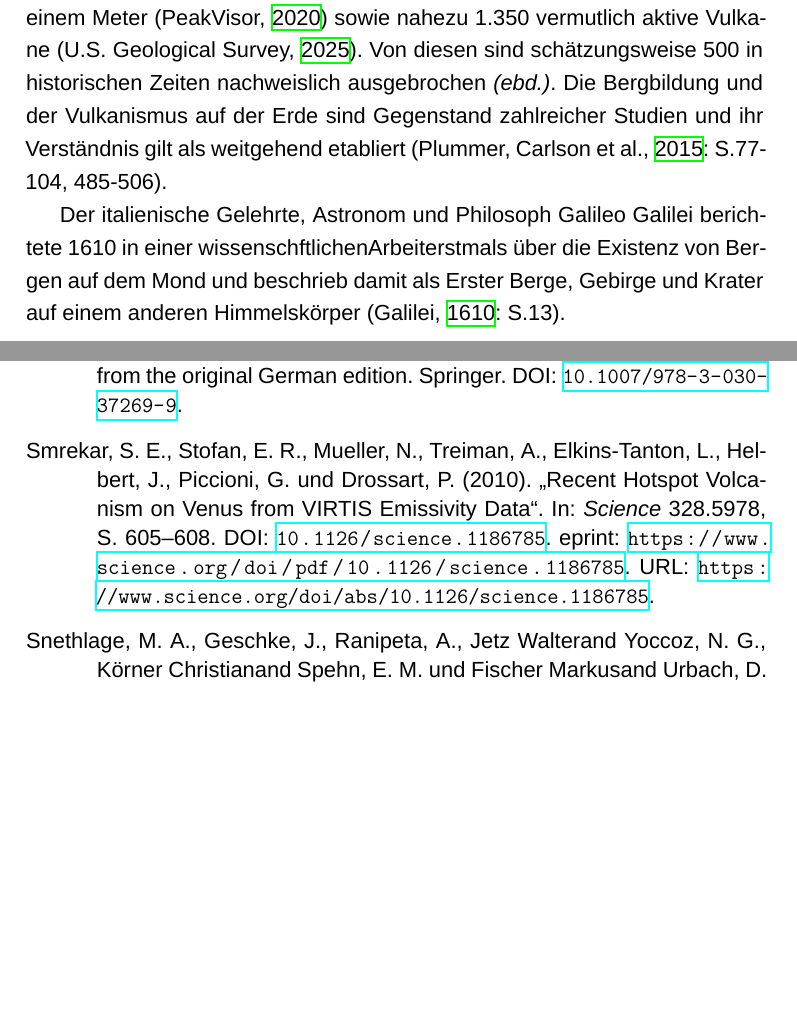
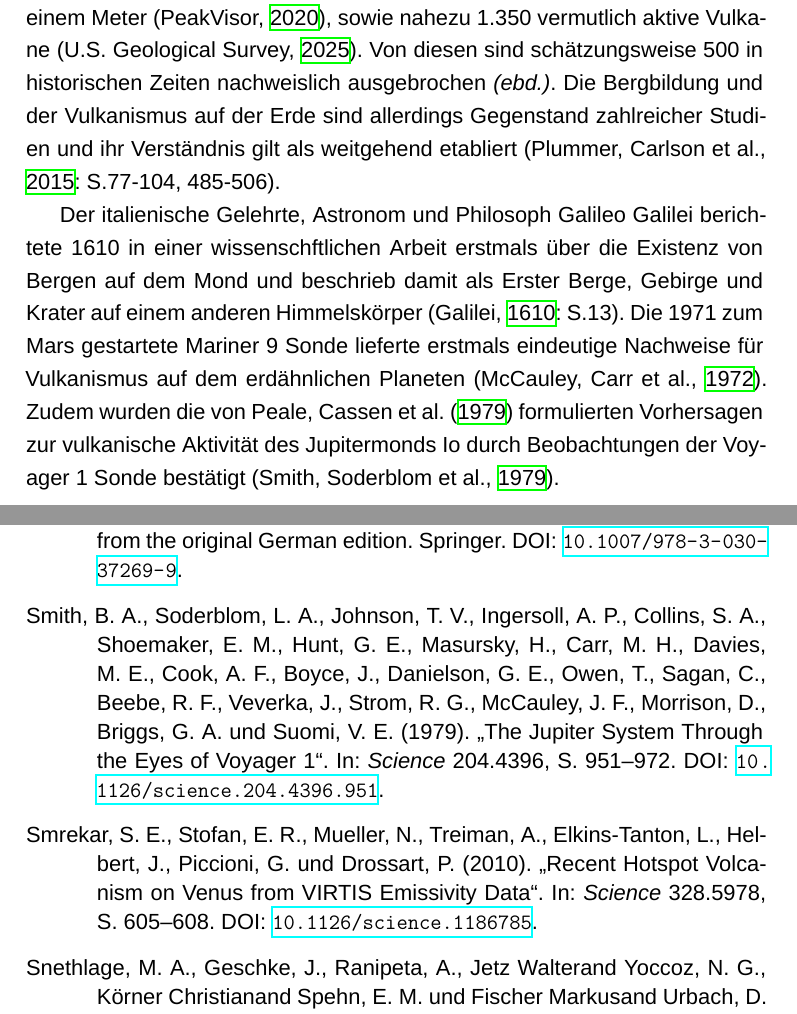
Before and after one commit to Juluma33/Seminararbeit, a LaTeX document (Expose/Expose.tex, which reads Quellen/Quellen.bib): two parts of pages 5 and 7 of 7, joined at a grey line, cut so that both start at the same text, the shorter picture padded with empty space. Compiled offline with XeLaTeX; a missing font is replaced by an installed copy or a similar font.

Commit message:
Nach dem Genießen einiger Bier noch etwas weitergearbeitet (Quellen müssen noch aus der Bib geholt werden)

```diff
--- a/Expose/Expose.tex
+++ b/Expose/Expose.tex
@@ -173,14 +173,17 @@ mit genauer Quellenangabe kenntlich gemacht habe.\\[0.8cm]
 
 \section{Thema}
 Auf der Erde existieren 8.616 Gebirgszüge \citep[8]{Snethlage_2022}, etwa 1,2 Millionen benannte Erhebungen
-mit einer Höhe von mehr als einem Meter \citep{peakvisor_mountains} sowie nahezu 1.350 vermutlich aktive Vulkane \citep{usgs_volcanoes}.
+mit einer Höhe von mehr als einem Meter \citep{peakvisor_mountains}, sowie nahezu 1.350 vermutlich aktive Vulkane \citep{usgs_volcanoes}.
 Von diesen sind schätzungsweise 500 in historischen Zeiten nachweislich ausgebrochen \ebd[].
-Die Bergbildung und der Vulkanismus auf der Erde sind Gegenstand zahlreicher Studien
+Die Bergbildung und der Vulkanismus auf der Erde sind allerdings Gegenstand zahlreicher Studien
 und ihr Verständnis gilt als weitgehend etabliert \citep[77-104, 485-506]{Plummer_2015}.
 
-Der italienische Gelehrte, Astronom und Philosoph Galileo Galilei berichtete 1610 in einer wissenschftlichenArbeiterstmals über
-die Existenz von Bergen auf dem Mond und beschrieb damit als Erster Berge, Gebirge und Krater auf einem anderen Himmelskörper \citep[13]{Galilei_1610}.
-
+Der italienische Gelehrte, Astronom und Philosoph Galileo Galilei berichtete 1610 in einer wissenschftlichen Arbeit
+erstmals über die Existenz von Bergen auf dem Mond und beschrieb damit als Erster Berge, Gebirge und Krater
+auf einem anderen Himmelskörper \citep[13]{Galilei_1610}.
+Die 1971 zum Mars gestartete Mariner 9 Sonde lieferte erstmals eindeutige Nachweise für Vulkanismus auf dem erdähnlichen Planeten \citep[]{McCauley_1972}.
+Zudem wurden die von \citet[]{Peale_1979} formulierten Vorhersagen zur vulkanische Aktivität des Jupitermonds Io durch Beobachtungen
+der Voyager 1 Sonde bestätigt \citep[]{Smith_1979}.
 
 
 
--- a/Quellen/Quellen.bib
+++ b/Quellen/Quellen.bib
@@ -175,8 +172,6 @@ number = {5978},
 pages = {605-608},
 year = {2010},
 doi = {10.1126/science.1186785},
-URL = {https://www.science.org/doi/abs/10.1126/science.1186785},
-eprint = {https://www.science.org/doi/pdf/10.1126/science.1186785},
 }
 % Daten vom Venus Express Spacecraft (ESA):
 %      aktive Hotspots
@@ -258,0 +278,17 @@ note      = {Übersetzung von 1989},
+year = {1979},
+doi = {10.1126/science.203.4383.892},
+}
+% Vorhersage Vulkanismus auf dem Io
+
+
+@article{Smith_1979,
+author = {Bradford A. Smith  and Laurence A. Soderblom  and Torrence V. Johnson  and Andrew P. Ingersoll  and Stewart A. Collins  and Eugene M. Shoemaker  and G. E. Hunt  and Harold Masursky  and Michael H. Carr  and Merton E. Davies  and Allan F. Cook  and Joseph Boyce  and G. Edward Danielson  and Tobias Owen  and Carl Sagan  and Reta F. Beebe  and Joseph Veverka  and Robert G. Strom  and John F. McCauley  and David Morrison  and Geoffrey A. Briggs  and Verner E. Suomi },
+title = {The Jupiter System Through the Eyes of Voyager 1},
+journal = {Science},
+volume = {204},
+number = {4396},
+pages = {951-972},
+year = {1979},
+doi = {10.1126/science.204.4396.951},
+}
+% Beobachtung von Vulkanismus auf dem Io (Jupitermond)
```
Also changed, not shown: Expose/Expose.pdf, Quellen/Quellen.bib (27 more changed lines).
